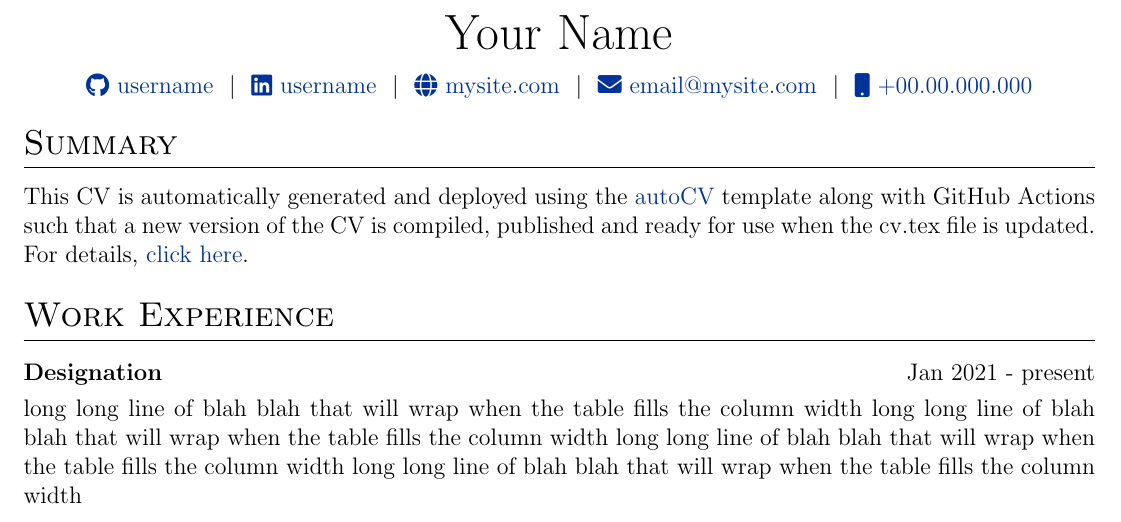
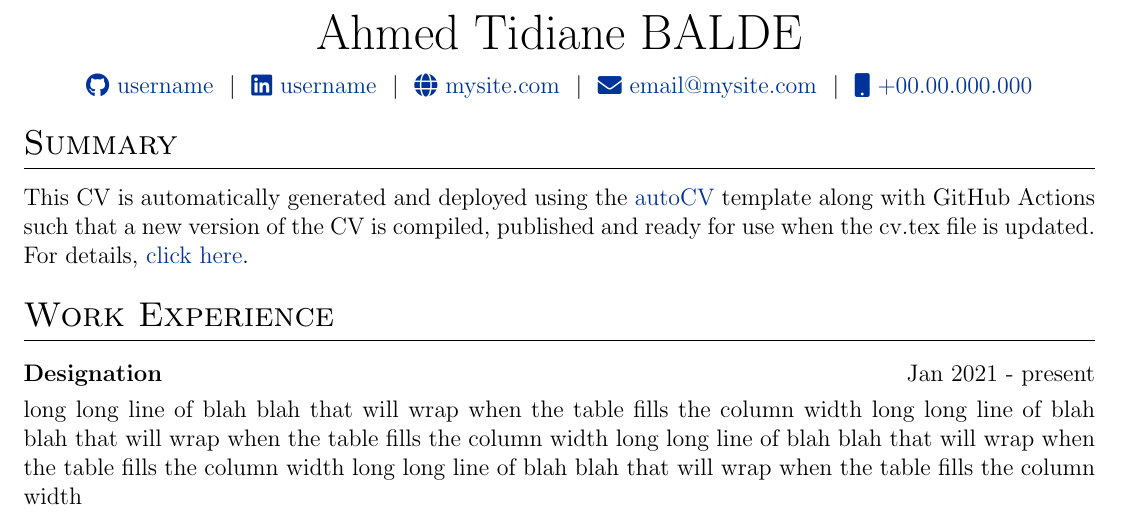
Before and after one commit to ATidiane/vitae, a LaTeX CV (cv.tex): part of the page, cut at the place of the change. Compiled offline with pdfLaTeX.

Commit message:
Update cv.tex

```diff
--- a/cv.tex
+++ b/cv.tex
@@ -116,7 +116,7 @@
 % \end{tabularx}
 
 \begin{tabularx}{\linewidth}{@{} C @{}}
-\Huge{Your Name} \\[7.5pt]
+\Huge{Ahmed Tidiane BALDE} \\[7.5pt]
 \href{https://github.com/username}{\raisebox{-0.05\height}\faGithub\ username} \ $|$ \
 \href{https://linkedin.com/in/username}{\raisebox{-0.05\height}\faLinkedin\ username} \ $|$ \
 \href{https://mysite.com}{\raisebox{-0.05\height}\faGlobe \ mysite.com} \ $|$ \
```
